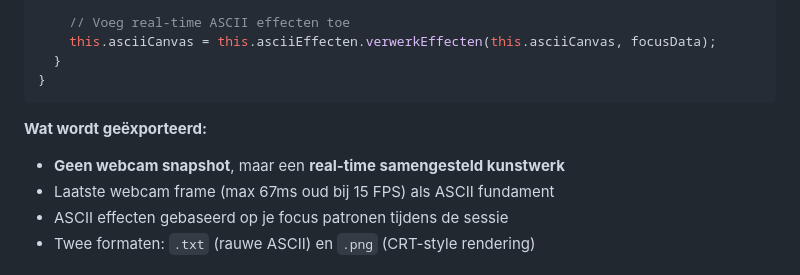
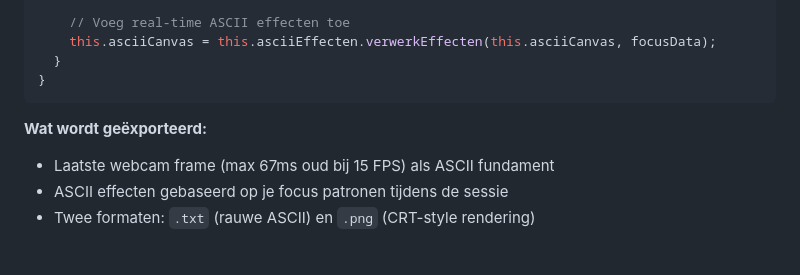
Before and after one commit to marino2003/Attention-Index-, a Markdown page: README.md, the part around the change. GitHub-like rendering.

Commit message:
finale readme aanpassingen

````diff
--- a/README.md
+++ b/README.md
@@ -295,7 +295,6 @@ export class ASCIIKunst {
 ```
 
 **Wat wordt geëxporteerd:**
-- **Geen webcam snapshot**, maar een **real-time samengesteld kunstwerk**
 - Laatste webcam frame (max 67ms oud bij 15 FPS) als ASCII fundament
 - ASCII effecten gebaseerd op je focus patronen tijdens de sessie
 - Twee formaten: `.txt` (rauwe ASCII) en `.png` (CRT-style rendering)
````
